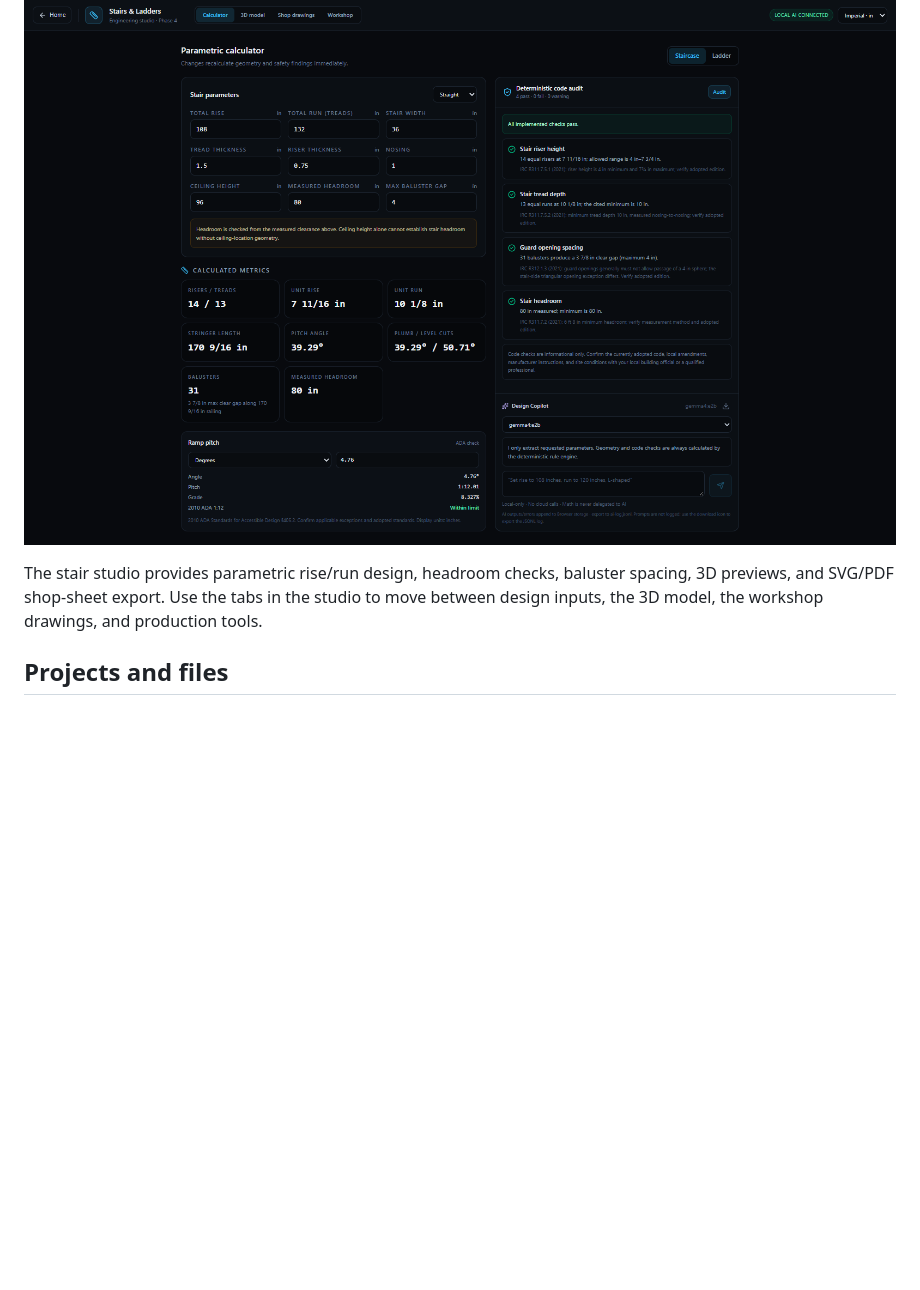
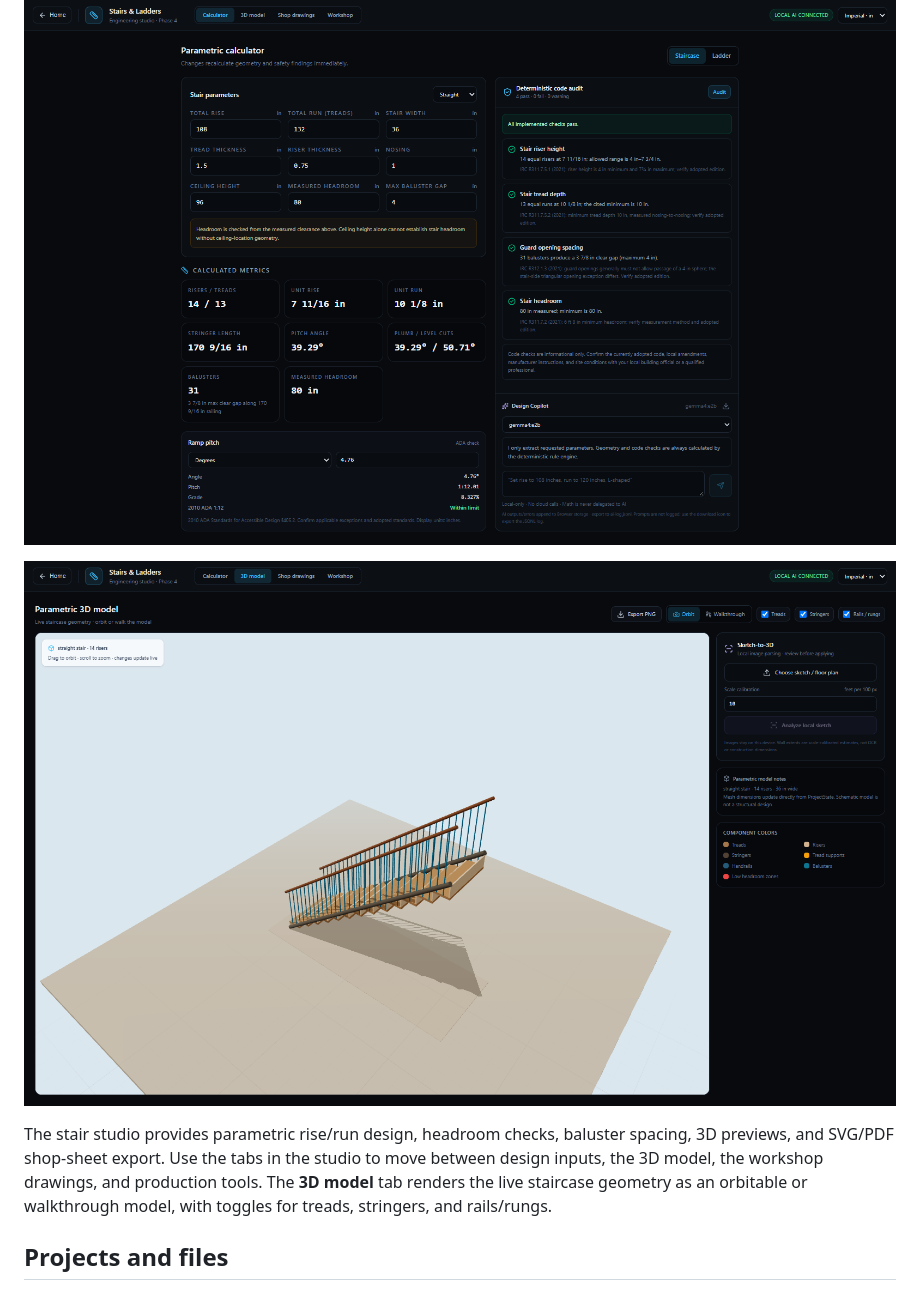
Before and after one commit to ezzakyabdellah/floorplan-studio, a Markdown page: WIKI.md, the part around the change. Drawn GitHub-style; pictures changed too: docs/screenshots/06-stair-3d.png (added); blank space fills up the shorter version.

```diff
--- a/WIKI.md
+++ b/WIKI.md
@@ -88,10 +88,14 @@ Provider choice and model details are documented in
 
 ![Stair and ladder design studio](docs/screenshots/05-stair-studio.png)
 
+![Parametric 3D staircase model](docs/screenshots/06-stair-3d.png)
+
 The stair studio provides parametric rise/run design, headroom checks, baluster
 spacing, 3D previews, and SVG/PDF shop-sheet export. Use the tabs in the studio
 to move between design inputs, the 3D model, the workshop drawings, and
-production tools.
+production tools. The **3D model** tab renders the live staircase geometry as an
+orbitable or walkthrough model, with toggles for treads, stringers, and
+rails/rungs.
 
 ## Projects and files
 
```
Also changed, not shown: README.md (+3 -3 lines).
